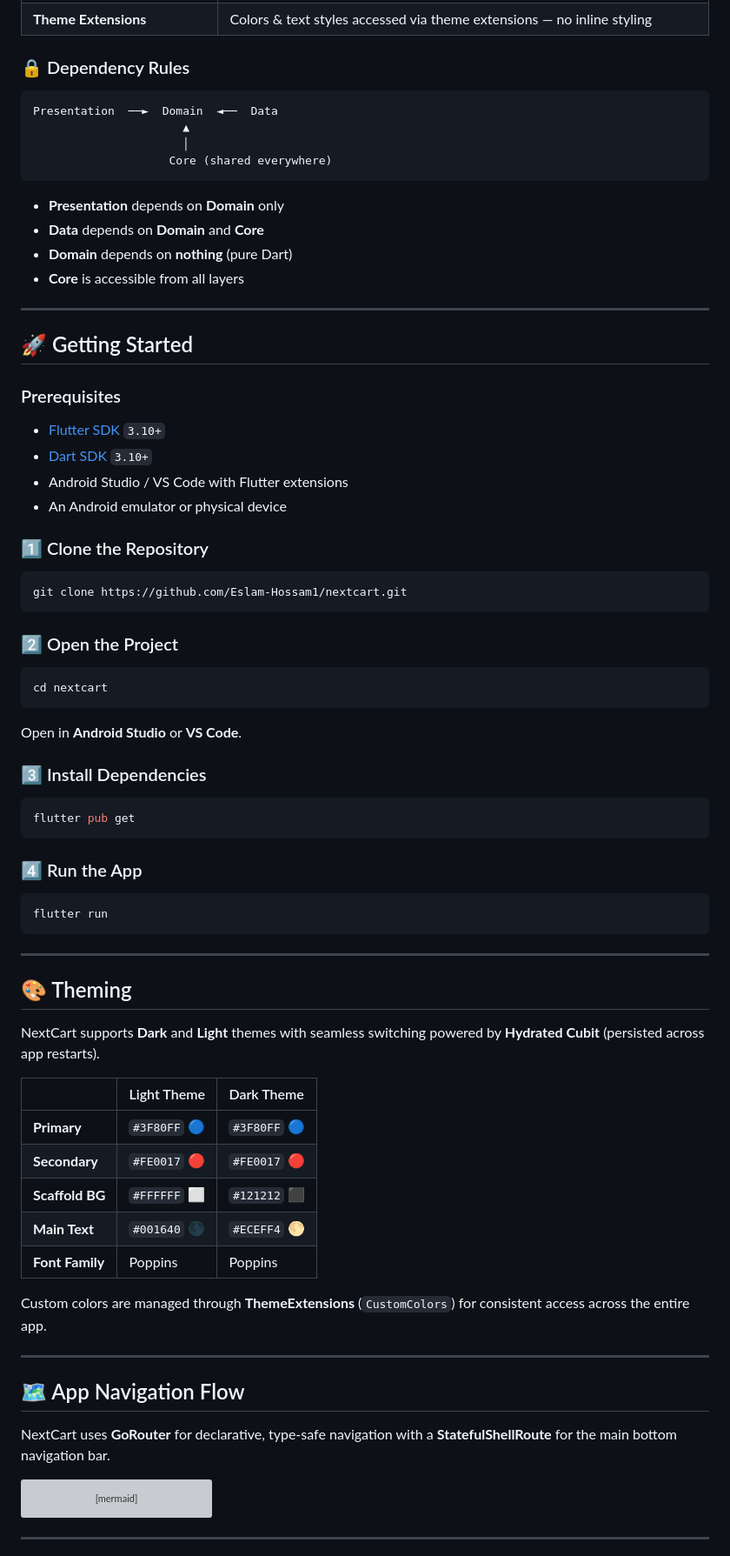
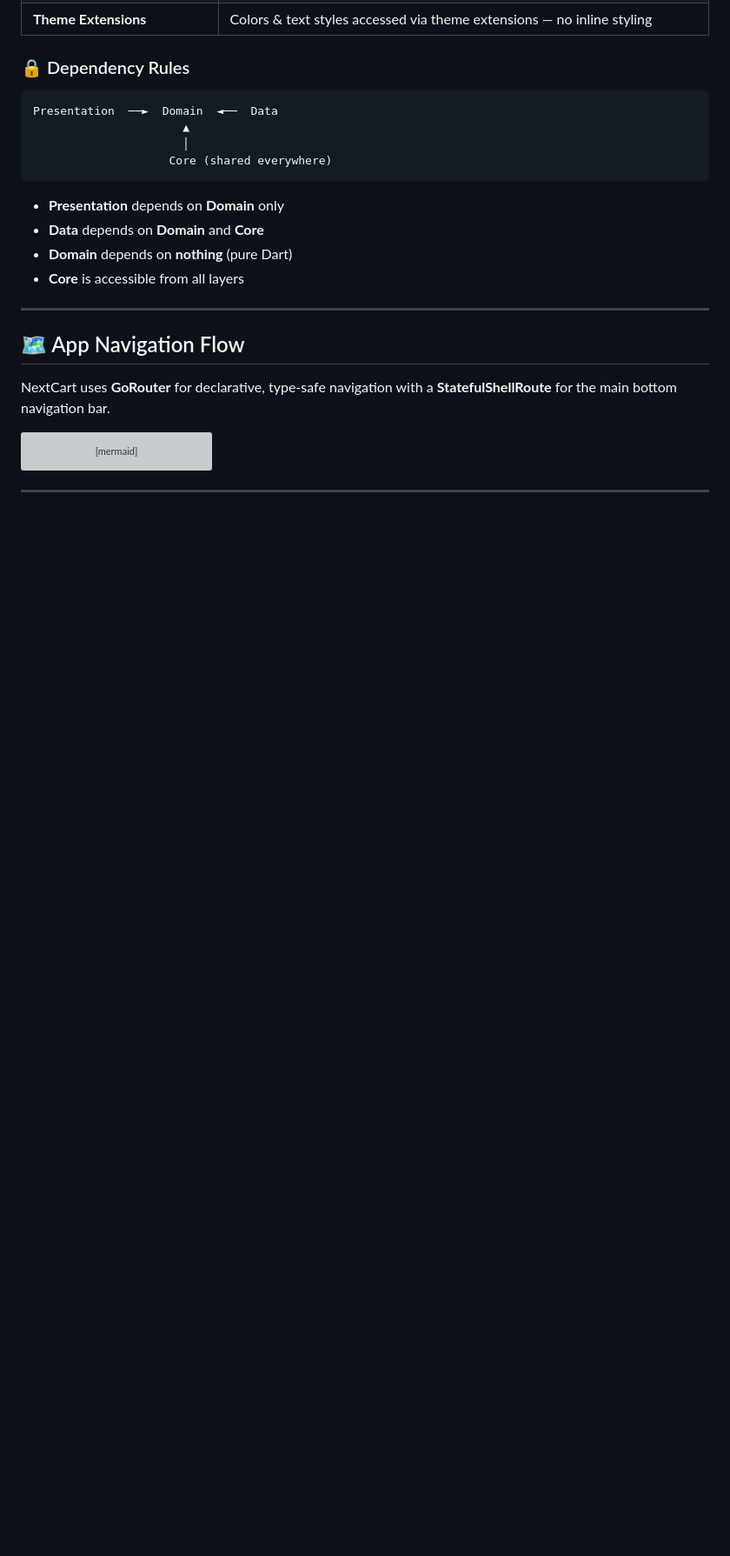
Before and after one commit to Eslam-Hossam1/marketi, a Markdown page: README.md, the part around one of its changes. Shown at 87% size. Drawn GitHub-style; blank space fills up the shorter version; grey boxes are pictures that could not be loaded.

````diff
--- a/README.md
+++ b/README.md
@@ -365,59 +304,6 @@ Presentation  ──►  Domain  ◄──  Data
 - **Data** depends on **Domain** and **Core**
 - **Domain** depends on **nothing** (pure Dart)
 - **Core** is accessible from all layers
-
----
-
-## 🚀 Getting Started
-
-### Prerequisites
-
-- [Flutter SDK](https://flutter.dev/docs/get-started/install) `3.10+`
-- [Dart SDK](https://dart.dev/get-dart) `3.10+`
-- Android Studio / VS Code with Flutter extensions
-- An Android emulator or physical device
-
-### 1️⃣ Clone the Repository
-
-```bash
-git clone https://github.com/Eslam-Hossam1/nextcart.git
-```
-
-### 2️⃣ Open the Project
-
-```bash
-cd nextcart
-```
-
-Open in **Android Studio** or **VS Code**.
-
-### 3️⃣ Install Dependencies
-
-```bash
-flutter pub get
-```
-
-### 4️⃣ Run the App
-
-```bash
-flutter run
-```
-
----
-
-## 🎨 Theming
-
-NextCart supports **Dark** and **Light** themes with seamless switching powered by **Hydrated Cubit** (persisted across app restarts).
-
-| | Light Theme | Dark Theme |
-|:---|:---|:---|
-| **Primary** | `#3F80FF` 🔵 | `#3F80FF` 🔵 |
-| **Secondary** | `#FE0017` 🔴 | `#FE0017` 🔴 |
-| **Scaffold BG** | `#FFFFFF` ⬜ | `#121212` ⬛ |
-| **Main Text** | `#001640` 🌑 | `#ECEFF4` 🌕 |
-| **Font Family** | Poppins | Poppins |
-
-Custom colors are managed through **ThemeExtensions** (`CustomColors`) for consistent access across the entire app.
 
 ---
 
````
Also changed, not shown: other parts of README.md (+2 -115 lines).
